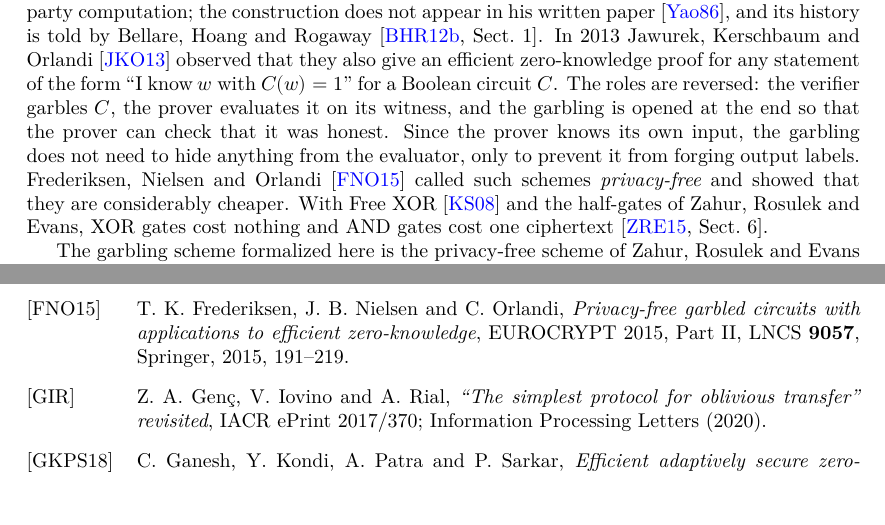
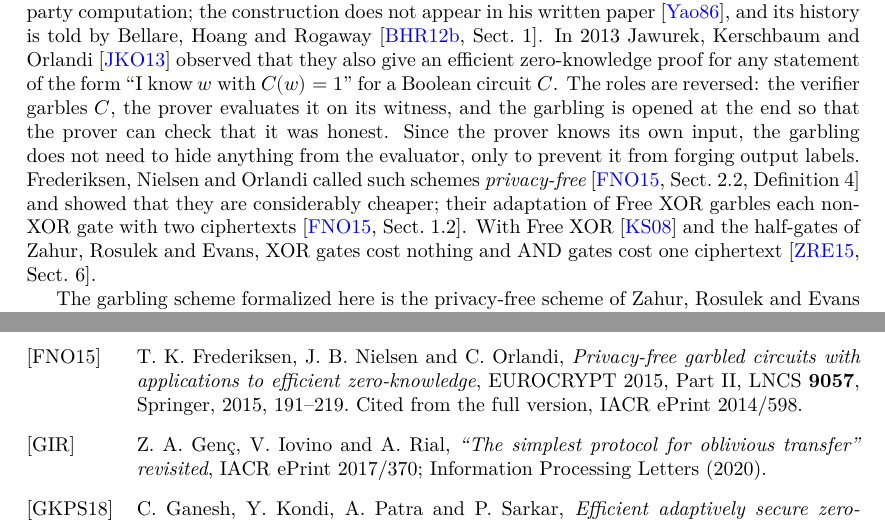
Before and after one commit to glaroton/gc-zk, a LaTeX thesis (blueprint/src/print.tex, which reads blueprint/src/chapters/bibliography.tex, blueprint/src/chapters/introduction.tex): two parts of pages 2 and 47 of 48, joined at a grey line, cut so that both start at the same text, the shorter picture padded with empty space. Compiled offline with XeLaTeX.

Commit message:
FNO15 verified in the full version
privacy-free garbling is their Definition 4 (Sect. 2.2); their Free-XOR
adaptation garbles each non-XOR gate with two ciphertexts (Sect. 1.2).
Cited from ePrint 2014/598, a minor revision after EUROCRYPT 2015.

Co-Authored-By: Claude Opus 5.5 <noreply@anthropic.com>

```diff
--- a/blueprint/src/chapters/bibliography.tex
+++ b/blueprint/src/chapters/bibliography.tex
@@ -77,7 +77,7 @@ the full version, IACR ePrint 2018/499 (2023).
 \bibitem[FNO15]{FNO15}
 T.~K. Frederiksen, J.~B. Nielsen and C.~Orlandi, \emph{Privacy-free garbled circuits with
 applications to efficient zero-knowledge}, EUROCRYPT 2015, Part II, LNCS \textbf{9057},
-Springer, 2015, 191--219.
+Springer, 2015, 191--219. Cited from the full version, IACR ePrint 2014/598.
 
 \bibitem[GIR]{GIR}
 Z.~A. Genç, V.~Iovino and A.~Rial, \emph{``The simplest protocol for oblivious transfer''
--- a/blueprint/src/chapters/introduction.tex
+++ b/blueprint/src/chapters/introduction.tex
@@ -18,8 +18,10 @@ for any statement of the form ``I know $w$ with $C(w) = 1$'' for a Boolean circu
 are reversed: the verifier garbles $C$, the prover evaluates it on its witness, and the garbling
 is opened at the end so that the prover can check that it was honest. Since the prover knows its
 own input, the garbling does not need to hide anything from the evaluator, only to prevent it
-from forging output labels. Frederiksen, Nielsen and Orlandi \cite{FNO15} called such schemes
-\emph{privacy-free} and showed that they are considerably cheaper. With Free XOR \cite{KS08} and
+from forging output labels. Frederiksen, Nielsen and Orlandi called such schemes
+\emph{privacy-free} \cite[Sect.~2.2, Definition~4]{FNO15} and showed that they are considerably
+cheaper; their adaptation of Free XOR garbles each non-XOR gate with two ciphertexts
+\cite[Sect.~1.2]{FNO15}. With Free XOR \cite{KS08} and
 the half-gates of Zahur, Rosulek and Evans, XOR gates cost nothing and AND gates cost one
 ciphertext \cite[Sect.~6]{ZRE15}.
 
```
